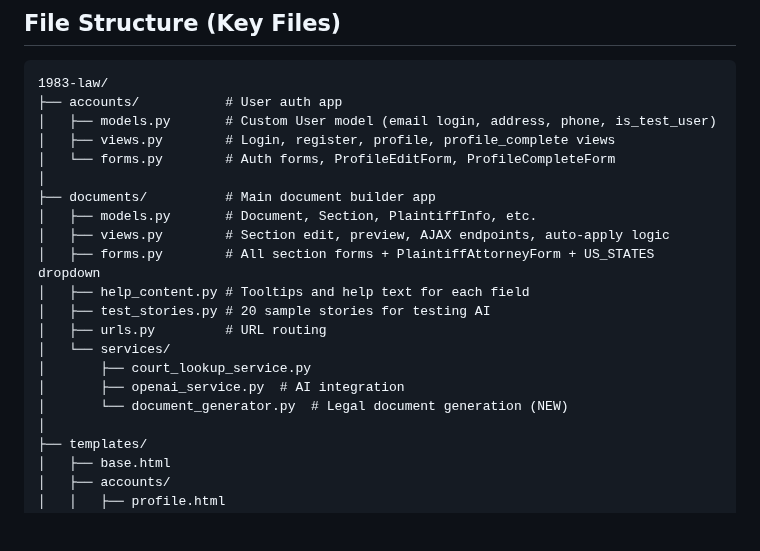
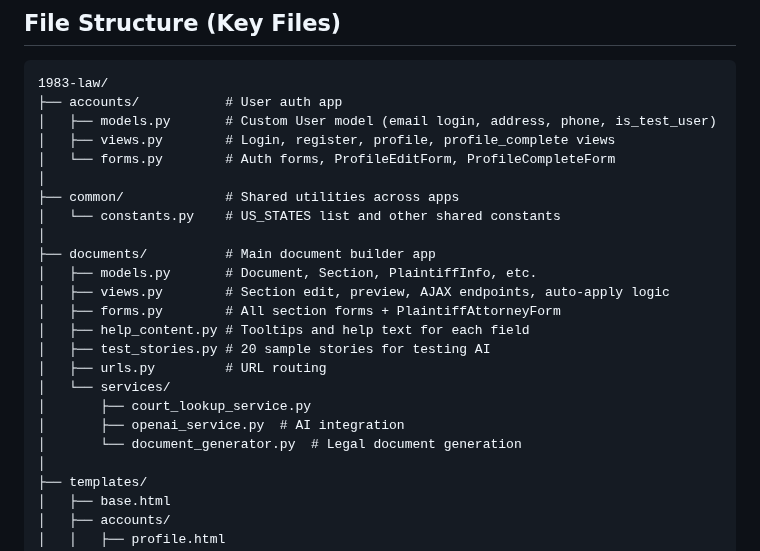
Before and after one commit to LaylaAddi/1983-law, a Markdown page: HANDOFF.md, the part around the change. Rendered like a GitHub page; blank space fills up the shorter version.

Commit message:
Update HANDOFF.md: add common/ directory to file structure

```diff
--- a/HANDOFF.md
+++ b/HANDOFF.md
@@ -669,17 +669,20 @@ docker-compose exec web python manage.py createsuperuser
 │   ├── views.py        # Login, register, profile, profile_complete views
 │   └── forms.py        # Auth forms, ProfileEditForm, ProfileCompleteForm
 │
+├── common/             # Shared utilities across apps
+│   └── constants.py    # US_STATES list and other shared constants
+│
 ├── documents/          # Main document builder app
 │   ├── models.py       # Document, Section, PlaintiffInfo, etc.
 │   ├── views.py        # Section edit, preview, AJAX endpoints, auto-apply logic
-│   ├── forms.py        # All section forms + PlaintiffAttorneyForm + US_STATES dropdown
+│   ├── forms.py        # All section forms + PlaintiffAttorneyForm
 │   ├── help_content.py # Tooltips and help text for each field
 │   ├── test_stories.py # 20 sample stories for testing AI
 │   ├── urls.py         # URL routing
 │   └── services/
 │       ├── court_lookup_service.py
 │       ├── openai_service.py  # AI integration
-│       └── document_generator.py  # Legal document generation (NEW)
+│       └── document_generator.py  # Legal document generation
 │
 ├── templates/
 │   ├── base.html
```
